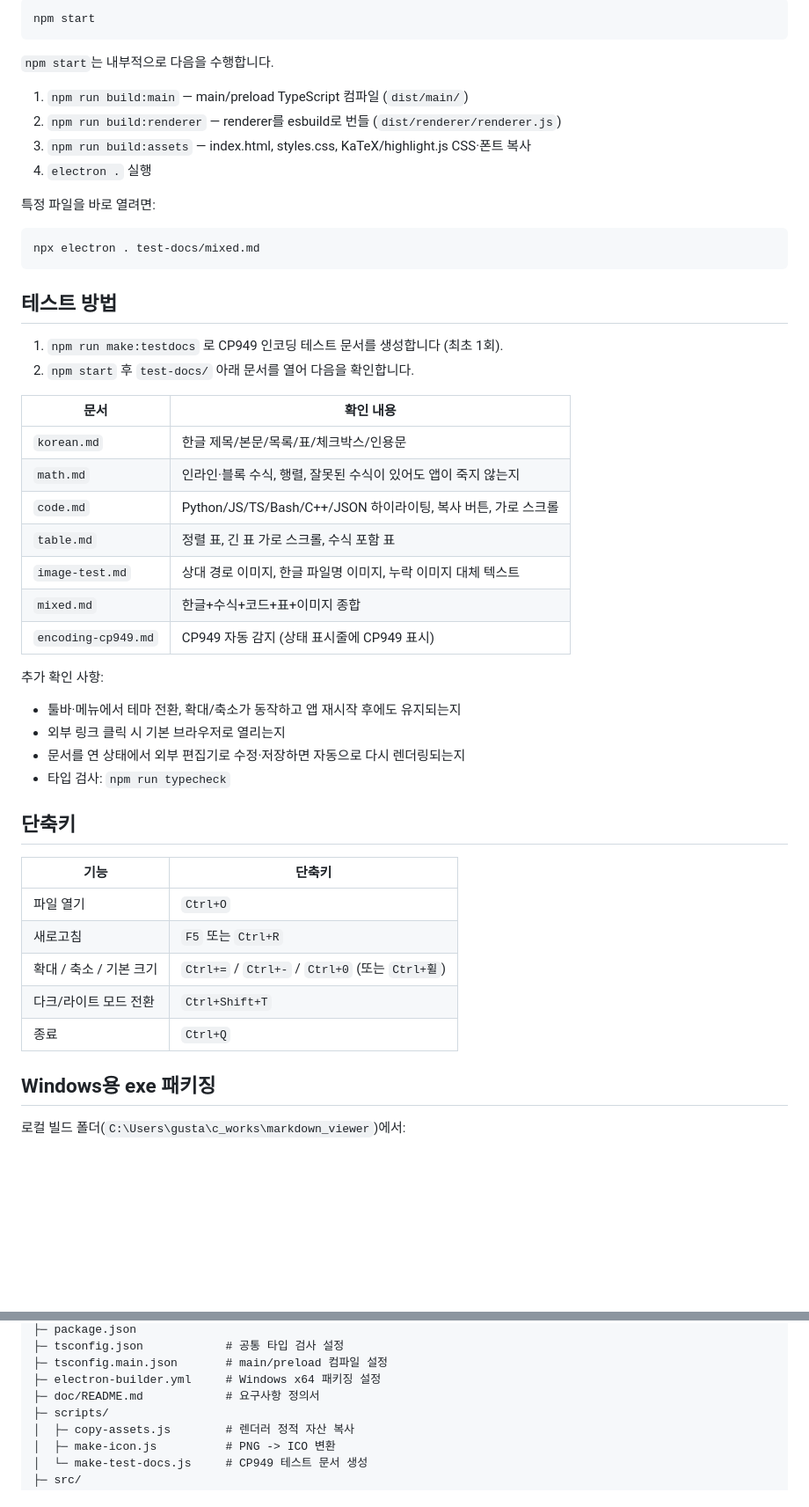
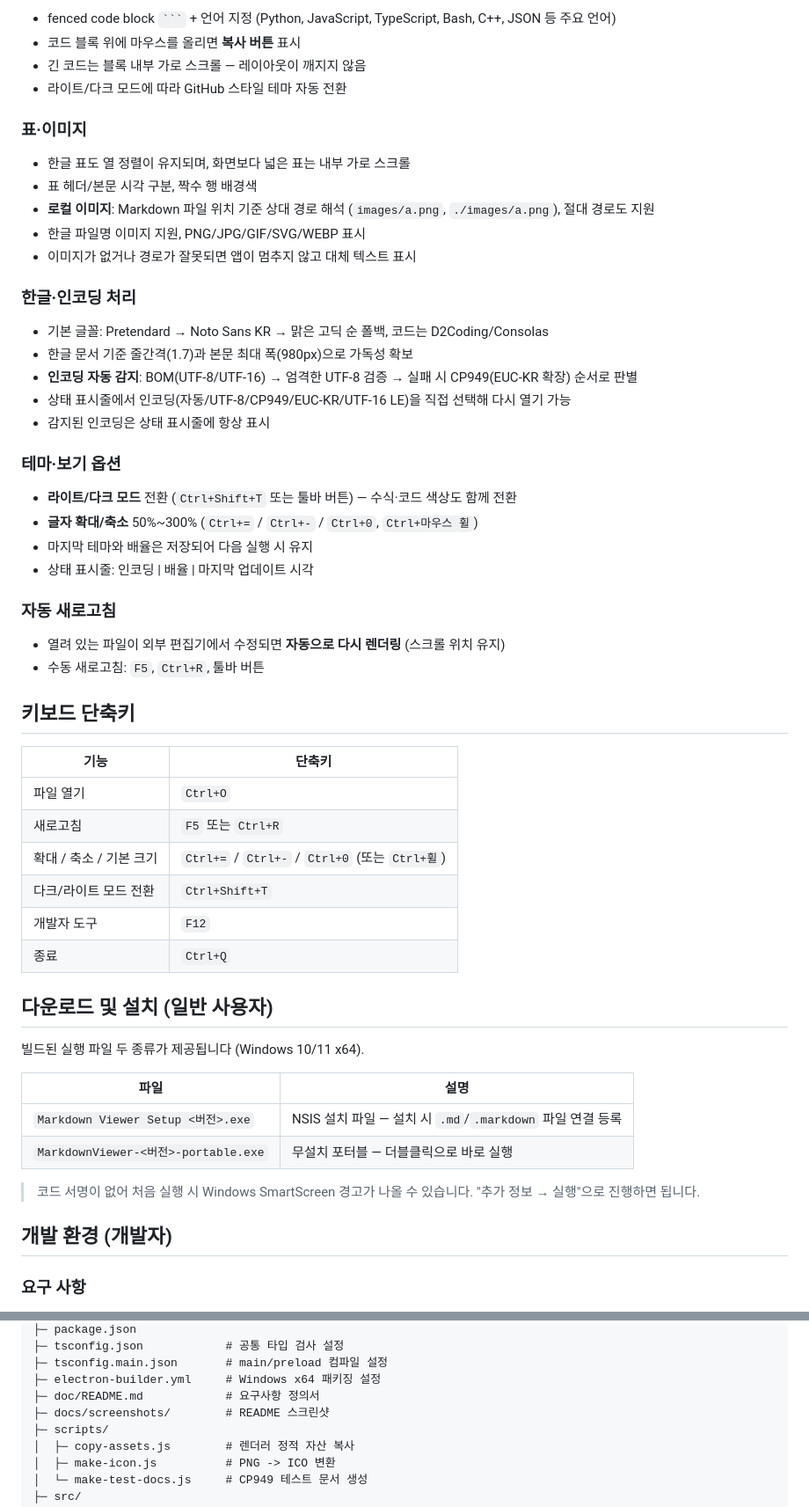
Before and after one commit to gustaf95/markdown-viewer, a Markdown page: README.md, 2 parts joined by grey strips. Shown at 88% size. GitHub-like rendering; blank space fills up the shorter version.

````diff
--- a/README.md
+++ b/README.md
@@ -44,44 +53,38 @@ npm install
 
-```bash
-npm start
-```
+- fenced code block ` ``` ` + 언어 지정 (Python, JavaScript, TypeScript, Bash, C++, JSON 등 주요 언어)
+- 코드 블록 위에 마우스를 올리면 **복사 버튼** 표시
+- 긴 코드는 블록 내부 가로 스크롤 — 레이아웃이 깨지지 않음
+- 라이트/다크 모드에 따라 GitHub 스타일 테마 자동 전환
 
-`npm start`는 내부적으로 다음을 수행합니다.
+### 표·이미지
 
-1. `npm run build:main` — main/preload TypeScript 컴파일 (`dist/main/`)
-2. `npm run build:renderer` — renderer를 esbuild로 번들 (`dist/renderer/renderer.js`)
-3. `npm run build:assets` — index.html, styles.css, KaTeX/highlight.js CSS·폰트 복사
-4. `electron .` 실행
+- 한글 표도 열 정렬이 유지되며, 화면보다 넓은 표는 내부 가로 스크롤
+- 표 헤더/본문 시각 구분, 짝수 행 배경색
+- **로컬 이미지**: Markdown 파일 위치 기준 상대 경로 해석 (`images/a.png`, `./images/a.png`), 절대 경로도 지원
+- 한글 파일명 이미지 지원, PNG/JPG/GIF/SVG/WEBP 표시
+- 이미지가 없거나 경로가 잘못되면 앱이 멈추지 않고 대체 텍스트 표시
 
-특정 파일을 바로 열려면:
+### 한글·인코딩 처리
 
-```bash
-npx electron . test-docs/mixed.md
-```
+- 기본 글꼴: Pretendard → Noto Sans KR → 맑은 고딕 순 폴백, 코드는 D2Coding/Consolas
+- 한글 문서 기준 줄간격(1.7)과 본문 최대 폭(980px)으로 가독성 확보
+- **인코딩 자동 감지**: BOM(UTF-8/UTF-16) → 엄격한 UTF-8 검증 → 실패 시 CP949(EUC-KR 확장) 순서로 판별
+- 상태 표시줄에서 인코딩(자동/UTF-8/CP949/EUC-KR/UTF-16 LE)을 직접 선택해 다시 열기 가능
+- 감지된 인코딩은 상태 표시줄에 항상 표시
 
-## 테스트 방법
+### 테마·보기 옵션
 
-1. `npm run make:testdocs` 로 CP949 인코딩 테스트 문서를 생성합니다 (최초 1회).
-2. `npm start` 후 `test-docs/` 아래 문서를 열어 다음을 확인합니다.
+- **라이트/다크 모드** 전환 (`Ctrl+Shift+T` 또는 툴바 버튼) — 수식·코드 색상도 함께 전환
+- **글자 확대/축소** 50%~300% (`Ctrl+=` / `Ctrl+-` / `Ctrl+0`, `Ctrl+마우스 휠`)
+- 마지막 테마와 배율은 저장되어 다음 실행 시 유지
+- 상태 표시줄: 인코딩 | 배율 | 마지막 업데이트 시각
 
-| 문서 | 확인 내용 |
-|---|---|
-| `korean.md` | 한글 제목/본문/목록/표/체크박스/인용문 |
-| `math.md` | 인라인·블록 수식, 행렬, 잘못된 수식이 있어도 앱이 죽지 않는지 |
-| `code.md` | Python/JS/TS/Bash/C++/JSON 하이라이팅, 복사 버튼, 가로 스크롤 |
-| `table.md` | 정렬 표, 긴 표 가로 스크롤, 수식 포함 표 |
-| `image-test.md` | 상대 경로 이미지, 한글 파일명 이미지, 누락 이미지 대체 텍스트 |
-| `mixed.md` | 한글+수식+코드+표+이미지 종합 |
-| `encoding-cp949.md` | CP949 자동 감지 (상태 표시줄에 CP949 표시) |
+### 자동 새로고침
 
-추가 확인 사항:
+- 열려 있는 파일이 외부 편집기에서 수정되면 **자동으로 다시 렌더링** (스크롤 위치 유지)
+- 수동 새로고침: `F5`, `Ctrl+R`, 툴바 버튼
 
-- 툴바·메뉴에서 테마 전환, 확대/축소가 동작하고 앱 재시작 후에도 유지되는지
-- 외부 링크 클릭 시 기본 브라우저로 열리는지
-- 문서를 연 상태에서 외부 편집기로 수정·저장하면 자동으로 다시 렌더링되는지
-- 타입 검사: `npm run typecheck`
-
-## 단축키
+## 키보드 단축키
 
 | 기능 | 단축키 |
 |---|---|
@@ -89,8 +92,22 @@ npx electron . test-docs/mixed.md
 | 새로고침 | `F5` 또는 `Ctrl+R` |
 | 확대 / 축소 / 기본 크기 | `Ctrl+=` / `Ctrl+-` / `Ctrl+0` (또는 `Ctrl+휠`) |
 | 다크/라이트 모드 전환 | `Ctrl+Shift+T` |
+| 개발자 도구 | `F12` |
 | 종료 | `Ctrl+Q` |
 
-## Windows용 exe 패키징
+## 다운로드 및 설치 (일반 사용자)
 
-로컬 빌드 폴더(`C:\Users\gusta\c_works\markdown_viewer`)에서:
+빌드된 실행 파일 두 종류가 제공됩니다 (Windows 10/11 x64).
+
+| 파일 | 설명 |
+|---|---|
+| `Markdown Viewer Setup <버전>.exe` | NSIS 설치 파일 — 설치 시 `.md`/`.markdown` 파일 연결 등록 |
+| `MarkdownViewer-<버전>-portable.exe` | 무설치 포터블 — 더블클릭으로 바로 실행 |
+
+> 코드 서명이 없어 처음 실행 시 Windows SmartScreen 경고가 나올 수 있습니다.
+> "추가 정보 → 실행"으로 진행하면 됩니다.
+
+## 개발 환경 (개발자)
+
+### 요구 사항
+
@@ -130,6 +192,7 @@ markdown_viewer/
 ├─ tsconfig.main.json       # main/preload 컴파일 설정
 ├─ electron-builder.yml     # Windows x64 패키징 설정
 ├─ doc/README.md            # 요구사항 정의서
+├─ docs/screenshots/        # README 스크린샷
 ├─ scripts/
 │  ├─ copy-assets.js        # 렌더러 정적 자산 복사
 │  ├─ make-icon.js          # PNG -> ICO 변환
````
Also changed, not shown: other parts of README.md (+135 -51 lines), docs/screenshots/code-dark.png (added), docs/screenshots/encoding-cp949.png (added), docs/screenshots/math-katex.png (added), docs/screenshots/overview-light.png (added), 5 other files.
